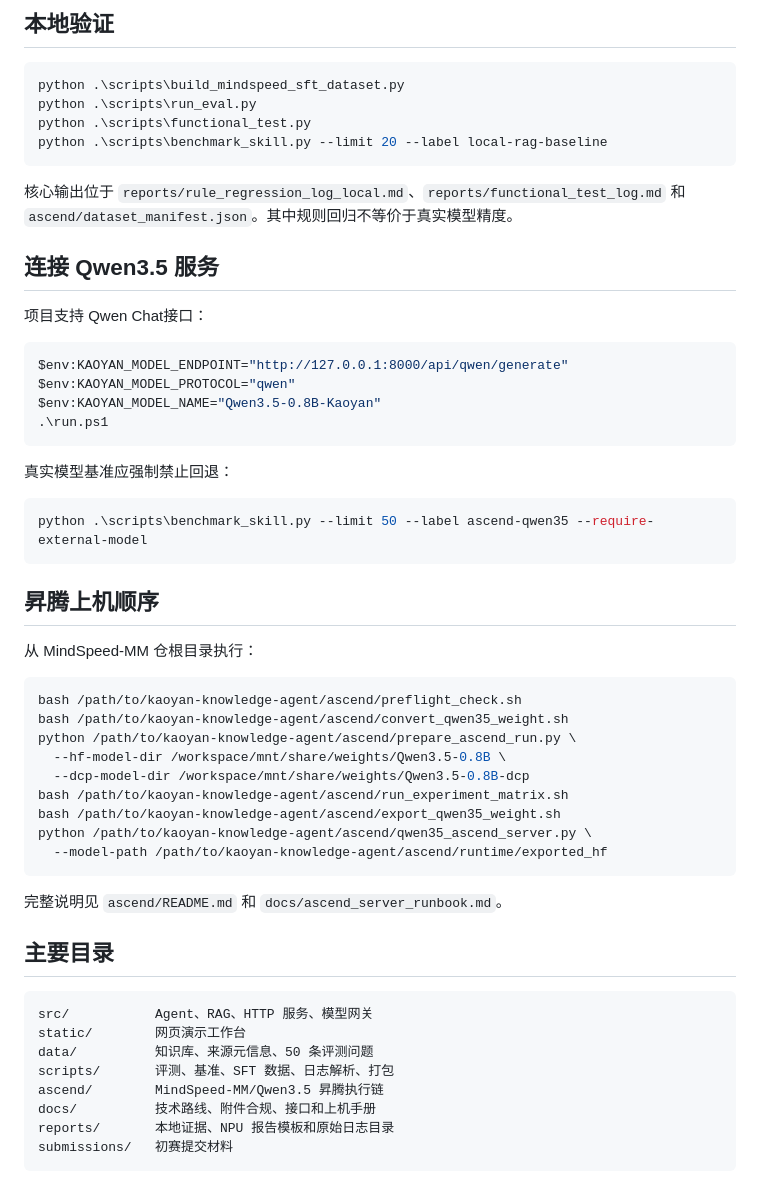
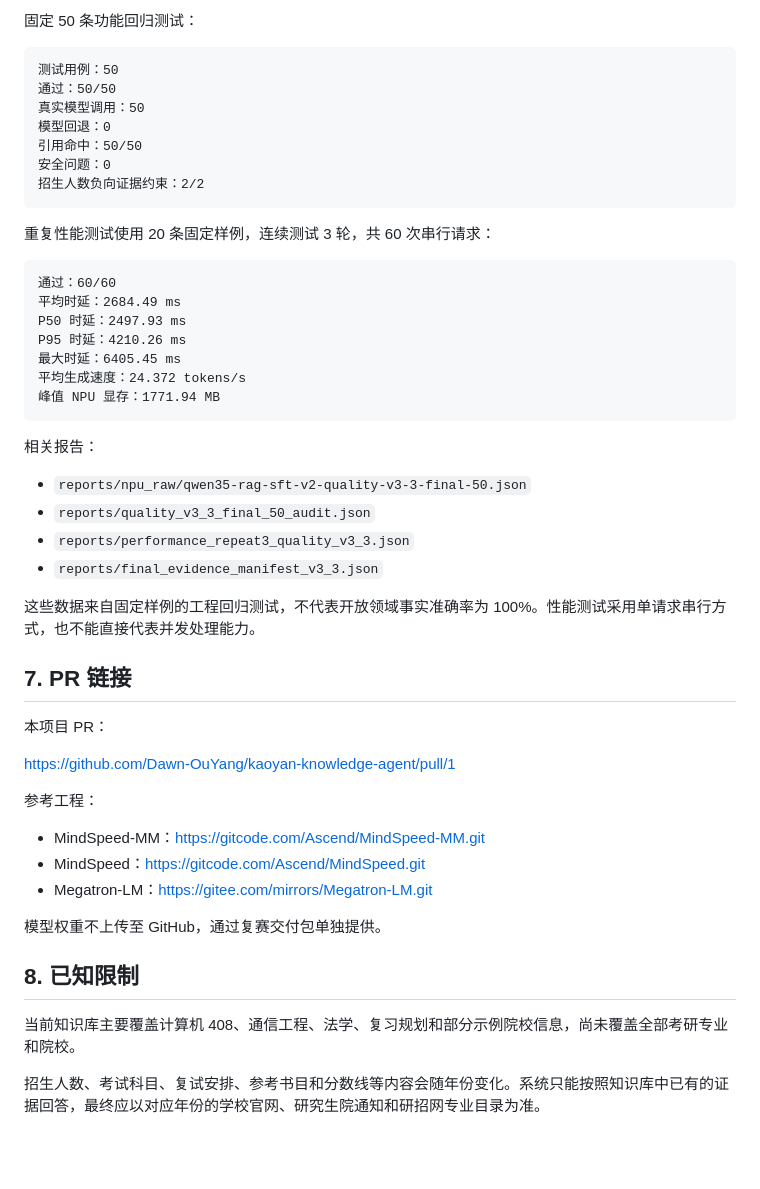
Before and after one commit to Dawn-OuYang/kaoyan-knowledge-agent, a Markdown page: README.md, the part around one of its changes. Rendered like a GitHub page; blank space fills up the shorter version.

````diff
--- a/README.md
+++ b/README.md
@@ -31,59 +168,53 @@ Linux/macOS：
 
-## 本地验证
+固定 50 条功能回归测试：
 
-```powershell
-python .\scripts\build_mindspeed_sft_dataset.py
-python .\scripts\run_eval.py
-python .\scripts\functional_test.py
-python .\scripts\benchmark_skill.py --limit 20 --label local-rag-baseline
+```text
+测试用例：50
+通过：50/50
+真实模型调用：50
+模型回退：0
+引用命中：50/50
+安全问题：0
+招生人数负向证据约束：2/2
 ```
 
-核心输出位于 `reports/rule_regression_log_local.md`、`reports/functional_test_log.md` 和 `ascend/dataset_manifest.json`。其中规则回归不等价于真实模型精度。
+重复性能测试使用 20 条固定样例，连续测试 3 轮，共 60 次串行请求：
 
-## 连接 Qwen3.5 服务
-
-项目支持 Qwen Chat接口：
-
-```powershell
-$env:KAOYAN_MODEL_ENDPOINT="http://127.0.0.1:8000/api/qwen/generate"
-$env:KAOYAN_MODEL_PROTOCOL="qwen"
-$env:KAOYAN_MODEL_NAME="Qwen3.5-0.8B-Kaoyan"
-.\run.ps1
+```text
+通过：60/60
+平均时延：2684.49 ms
+P50 时延：2497.93 ms
+P95 时延：4210.26 ms
+最大时延：6405.45 ms
+平均生成速度：24.372 tokens/s
+峰值 NPU 显存：1771.94 MB
 ```
 
-真实模型基准应强制禁止回退：
+相关报告：
 
-```powershell
-python .\scripts\benchmark_skill.py --limit 50 --label ascend-qwen35 --require-external-model
-```
+- `reports/npu_raw/qwen35-rag-sft-v2-quality-v3-3-final-50.json`
+- `reports/quality_v3_3_final_50_audit.json`
+- `reports/performance_repeat3_quality_v3_3.json`
+- `reports/final_evidence_manifest_v3_3.json`
 
-## 昇腾上机顺序
+这些数据来自固定样例的工程回归测试，不代表开放领域事实准确率为 100%。性能测试采用单请求串行方式，也不能直接代表并发处理能力。
 
-从 MindSpeed-MM 仓根目录执行：
+## 7. PR 链接
 
-```bash
-bash /path/to/kaoyan-knowledge-agent/ascend/preflight_check.sh
-bash /path/to/kaoyan-knowledge-agent/ascend/convert_qwen35_weight.sh
-python /path/to/kaoyan-knowledge-agent/ascend/prepare_ascend_run.py \
-  --hf-model-dir /workspace/mnt/share/weights/Qwen3.5-0.8B \
-  --dcp-model-dir /workspace/mnt/share/weights/Qwen3.5-0.8B-dcp
-bash /path/to/kaoyan-knowledge-agent/ascend/run_experiment_matrix.sh
-bash /path/to/kaoyan-knowledge-agent/ascend/export_qwen35_weight.sh
-python /path/to/kaoyan-knowledge-agent/ascend/qwen35_ascend_server.py \
-  --model-path /path/to/kaoyan-knowledge-agent/ascend/runtime/exported_hf
-```
+本项目 PR：
 
-完整说明见 `ascend/README.md` 和 `docs/ascend_server_runbook.md`。
+https://github.com/Dawn-OuYang/kaoyan-knowledge-agent/pull/1
 
-## 主要目录
+参考工程：
 
-```text
-src/           Agent、RAG、HTTP 服务、模型网关
-static/        网页演示工作台
-data/          知识库、来源元信息、50 条评测问题
-scripts/       评测、基准、SFT 数据、日志解析、打包
-ascend/        MindSpeed-MM/Qwen3.5 昇腾执行链
-docs/          技术路线、附件合规、接口和上机手册
-reports/       本地证据、NPU 报告模板和原始日志目录
-submissions/   初赛提交材料
-```
+- MindSpeed-MM：https://gitcode.com/Ascend/MindSpeed-MM.git
+- MindSpeed：https://gitcode.com/Ascend/MindSpeed.git
+- Megatron-LM：https://gitee.com/mirrors/Megatron-LM.git
+
+模型权重不上传至 GitHub，通过复赛交付包单独提供。
+
+## 8. 已知限制
+
+当前知识库主要覆盖计算机 408、通信工程、法学、复习规划和部分示例院校信息，尚未覆盖全部考研专业和院校。
+
+招生人数、考试科目、复试安排、参考书目和分数线等内容会随年份变化。系统只能按照知识库中已有的证据回答，最终应以对应年份的学校官网、研究生院通知和研招网专业目录为准。
````
Also changed, not shown: other parts of README.md (+151 -14 lines).
